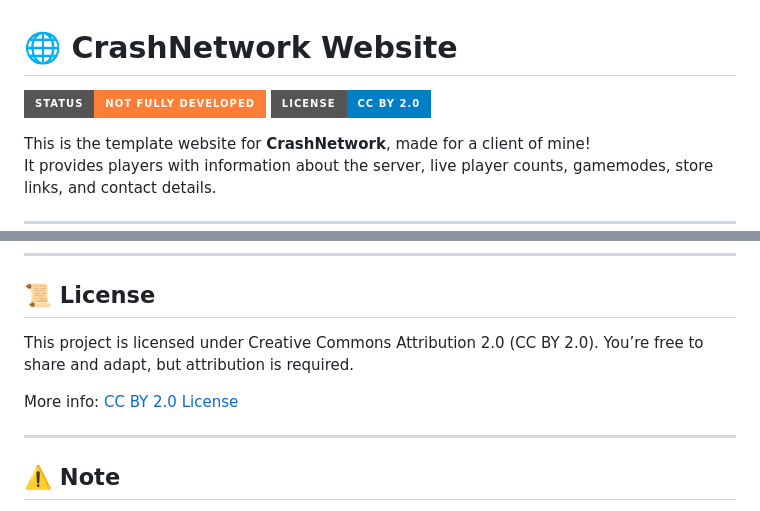
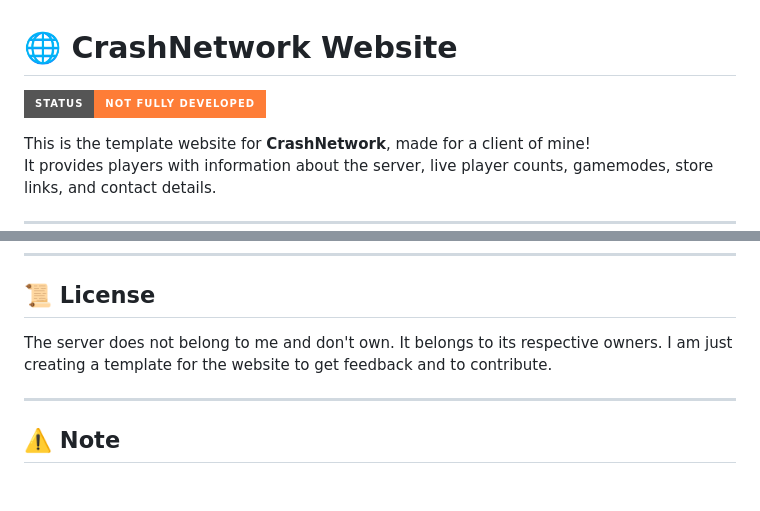
Before and after one commit to CodeWithCODFY/CrashNetwork, a Markdown page: README.md, 2 parts joined by grey strips. Rendered like a GitHub page; badges without logos; blank space fills up the shorter version.

```diff
--- a/README.md
+++ b/README.md
@@ -1,7 +1,6 @@
 # 🌐 CrashNetwork Website
 
 ![Status](https://img.shields.io/badge/status-not%20fully%20developed-orange?style=for-the-badge)
-![License](https://img.shields.io/badge/license-CC%20BY%202.0-blue?style=for-the-badge)
 
 This is the template website for **CrashNetwork**, made for a client of mine!
 It provides players with information about the server, live player counts, gamemodes, store links, and contact details.
@@ -104,10 +103,8 @@ Email: rishav.codfy2013@gmail.com
 
 ## 📜 License
 
-This project is licensed under Creative Commons Attribution 2.0 (CC BY 2.0).
-You’re free to share and adapt, but attribution is required.
-
-More info: [CC BY 2.0 License](https://creativecommons.org/licenses/by/2.0/)
+The server does not belong to me and don't own. It belongs to its respective owners.
+I am just creating a template for the website to get feedback and to contribute.
 
 ---
 
```
